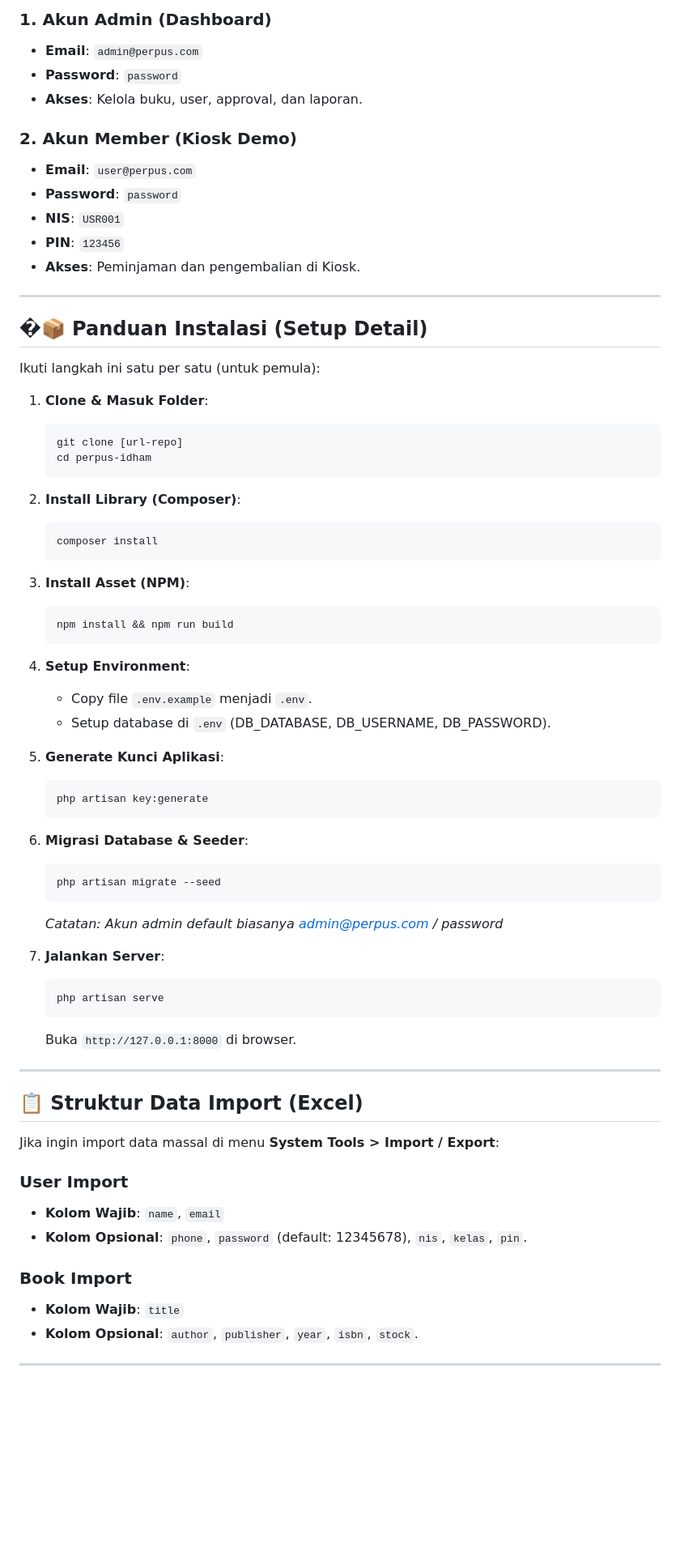
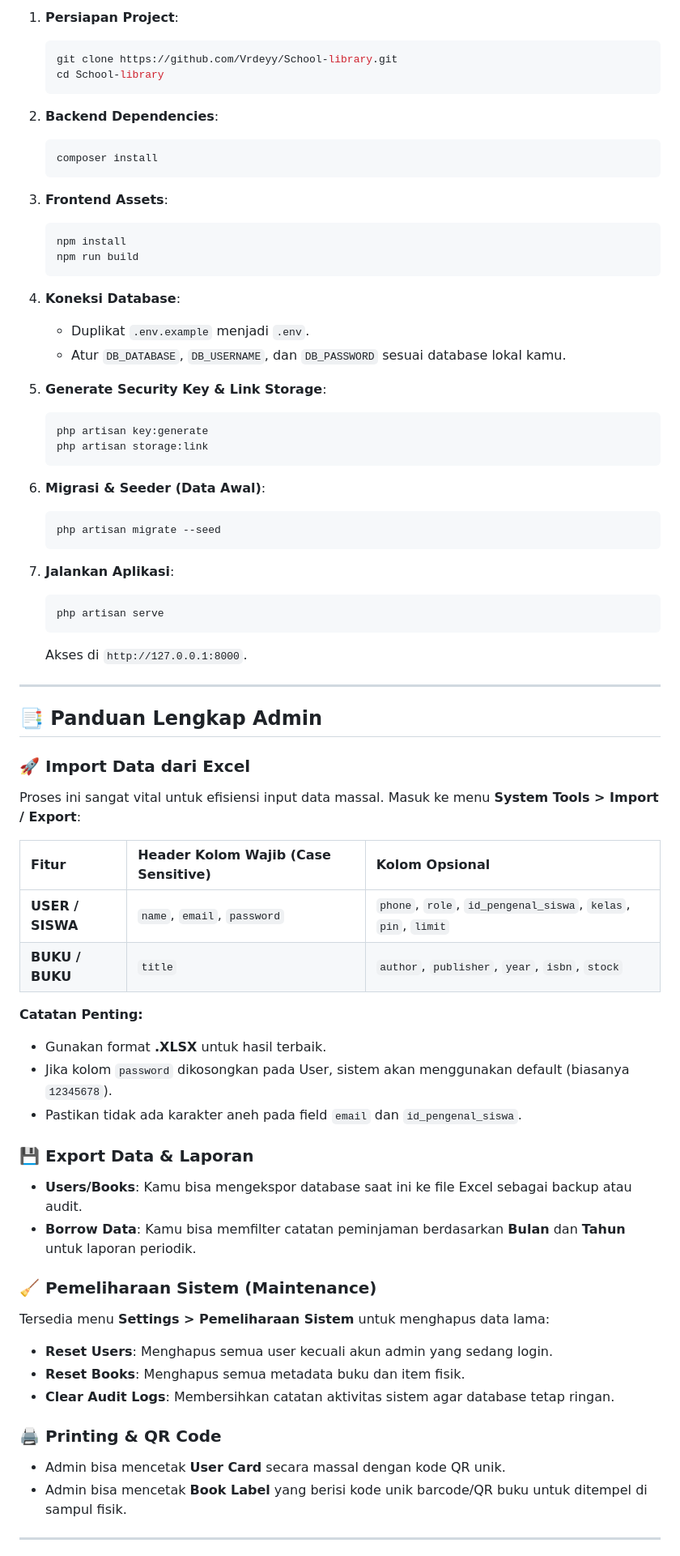
Before and after one commit to Vrdeyy/School-library, a Markdown page: README.md, the part around one of its changes. Shown at 81% size. Drawn GitHub-style; blank space fills up the shorter version.

Commit message:
update README with comprehensive guide and comic theme info

````diff
--- a/README.md
+++ b/README.md
@@ -65,81 +66,82 @@ Gunakan akun berikut setelah menjalankan perintah `migrate --seed`:
-### **1. Akun Admin (Dashboard)**
-
-- **Email**: `admin@perpus.com`
-- **Password**: `password`
-- **Akses**: Kelola buku, user, approval, dan laporan.
-
-### **2. Akun Member (Kiosk Demo)**
-
-- **Email**: `user@perpus.com`
-- **Password**: `password`
-- **NIS**: `USR001`
-- **PIN**: `123456`
-- **Akses**: Peminjaman dan pengembalian di Kiosk.
-
----
-
-## �📦 Panduan Instalasi (Setup Detail)
-
-Ikuti langkah ini satu per satu (untuk pemula):
-
-1. **Clone & Masuk Folder**:
+1. **Persiapan Project**:
 
     ```bash
-    git clone [url-repo]
-    cd perpus-idham
+    git clone https://github.com/Vrdeyy/School-library.git
+    cd School-library
     ```
 
-2. **Install Library (Composer)**:
+2. **Backend Dependencies**:
 
     ```bash
     composer install
     ```
 
-3. **Install Asset (NPM)**:
+3. **Frontend Assets**:
 
     ```bash
-    npm install && npm run build
+    npm install
+    npm run build
     ```
 
-4. **Setup Environment**:
-    - Copy file `.env.example` menjadi `.env`.
-    - Setup database di `.env` (DB_DATABASE, DB_USERNAME, DB_PASSWORD).
+4. **Koneksi Database**:
+    - Duplikat `.env.example` menjadi `.env`.
+    - Atur `DB_DATABASE`, `DB_USERNAME`, dan `DB_PASSWORD` sesuai database lokal kamu.
 
-5. **Generate Kunci Aplikasi**:
+5. **Generate Security Key & Link Storage**:
 
     ```bash
     php artisan key:generate
+    php artisan storage:link
     ```
 
-6. **Migrasi Database & Seeder**:
+6. **Migrasi & Seeder (Data Awal)**:
 
     ```bash
     php artisan migrate --seed
     ```
 
-    _Catatan: Akun admin default biasanya admin@perpus.com / password_
-
-7. **Jalankan Server**:
+7. **Jalankan Aplikasi**:
     ```bash
     php artisan serve
     ```
-    Buka `http://127.0.0.1:8000` di browser.
+    Akses di `http://127.0.0.1:8000`.
 
 ---
 
-## 📋 Struktur Data Import (Excel)
+## 📑 Panduan Lengkap Admin
 
-Jika ingin import data massal di menu **System Tools > Import / Export**:
+### 🚀 Import Data dari Excel
 
-### **User Import**
+Proses ini sangat vital untuk efisiensi input data massal. Masuk ke menu **System Tools > Import / Export**:
 
-- **Kolom Wajib**: `name`, `email`
-- **Kolom Opsional**: `phone`, `password` (default: 12345678), `nis`, `kelas`, `pin`.
+| Fitur            | Header Kolom Wajib (Case Sensitive) | Kolom Opsional                                                |
+| :--------------- | :---------------------------------- | :------------------------------------------------------------ |
+| **USER / SISWA** | `name`, `email`, `password`         | `phone`, `role`, `id_pengenal_siswa`, `kelas`, `pin`, `limit` |
+| **BUKU / BUKU**  | `title`                             | `author`, `publisher`, `year`, `isbn`, `stock`                |
 
-### **Book Import**
+**Catatan Penting:**
 
-- **Kolom Wajib**: `title`
-- **Kolom Opsional**: `author`, `publisher`, `year`, `isbn`, `stock`.
+- Gunakan format **.XLSX** untuk hasil terbaik.
+- Jika kolom `password` dikosongkan pada User, sistem akan menggunakan default (biasanya `12345678`).
+- Pastikan tidak ada karakter aneh pada field `email` dan `id_pengenal_siswa`.
+
+### 💾 Export Data & Laporan
+
+- **Users/Books**: Kamu bisa mengekspor database saat ini ke file Excel sebagai backup atau audit.
+- **Borrow Data**: Kamu bisa memfilter catatan peminjaman berdasarkan **Bulan** dan **Tahun** untuk laporan periodik.
+
+### 🧹 Pemeliharaan Sistem (Maintenance)
+
+Tersedia menu **Settings > Pemeliharaan Sistem** untuk menghapus data lama:
+
+- **Reset Users**: Menghapus semua user kecuali akun admin yang sedang login.
+- **Reset Books**: Menghapus semua metadata buku dan item fisik.
+- **Clear Audit Logs**: Membersihkan catatan aktivitas sistem agar database tetap ringan.
+
+### 🖨️ Printing & QR Code
+
+- Admin bisa mencetak **User Card** secara massal dengan kode QR unik.
+- Admin bisa mencetak **Book Label** yang berisi kode unik barcode/QR buku untuk ditempel di sampul fisik.
 
 ---
 
````
Also changed, not shown: other parts of README.md (+55 -53 lines).
